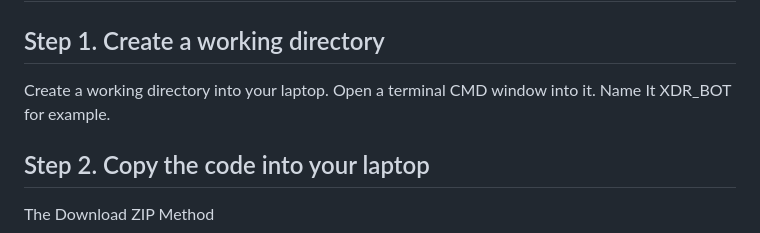
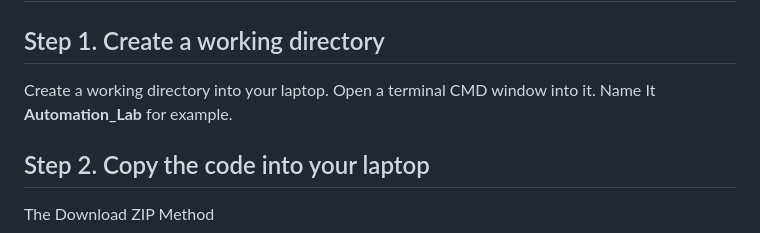
Before and after one commit to pcardotatgit/automation_lab_web_app_LIGHT, a Markdown page: README.md, the part around the change. Drawn GitHub-style.

```diff
--- a/README.md
+++ b/README.md
@@ -80,7 +80,7 @@ You must see the flask server start
 
 ## Step 1. Create a working directory
 
-Create a working directory into your laptop. Open a terminal CMD window into it. Name It XDR_BOT for example.
+Create a working directory into your laptop. Open a terminal CMD window into it. Name It **Automation_Lab** for example.
 
 ## Step 2. Copy the code into your laptop
 
```
